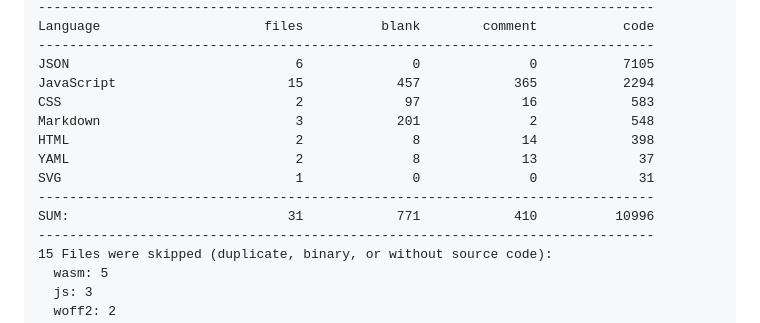
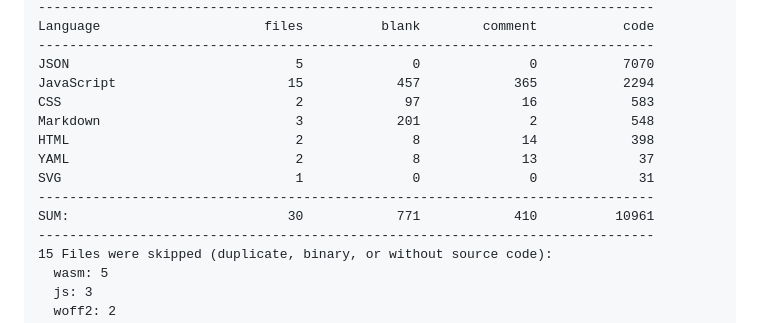
Before and after one commit to 500Foods/Metric-Chess, a Markdown page: README.md, the part around one of its changes. Rendered like a GitHub page.

Commit message:
Apply automatic changes

```diff
--- a/README.md
+++ b/README.md
@@ -175,7 +175,7 @@ Last updated at 2026-01-04 07:09:18 UTC
 -------------------------------------------------------------------------------
 Language                     files          blank        comment           code
 -------------------------------------------------------------------------------
-JSON                             6              0              0           7105
+JSON                             5              0              0           7070
 JavaScript                      15            457            365           2294
 CSS                              2             97             16            583
 Markdown                         3            201              2            548
@@ -183,7 +183,7 @@ HTML                             2              8             14            398
 YAML                             2              8             13             37
 SVG                              1              0              0             31
 -------------------------------------------------------------------------------
-SUM:                            31            771            410          10996
+SUM:                            30            771            410          10961
 -------------------------------------------------------------------------------
 15 Files were skipped (duplicate, binary, or without source code):
   wasm: 5
```
Also changed, not shown: other parts of README.md (+1 -1 lines).
